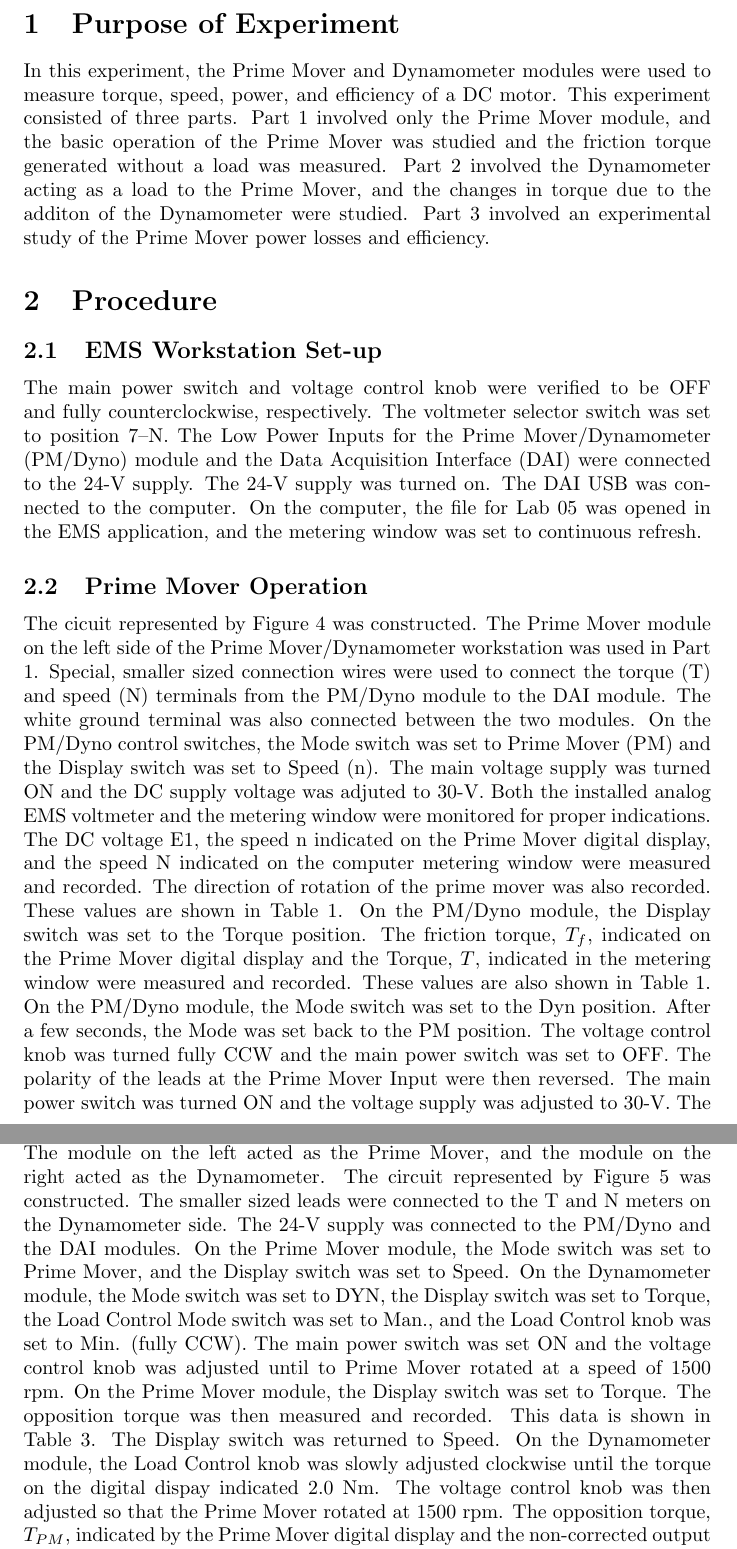
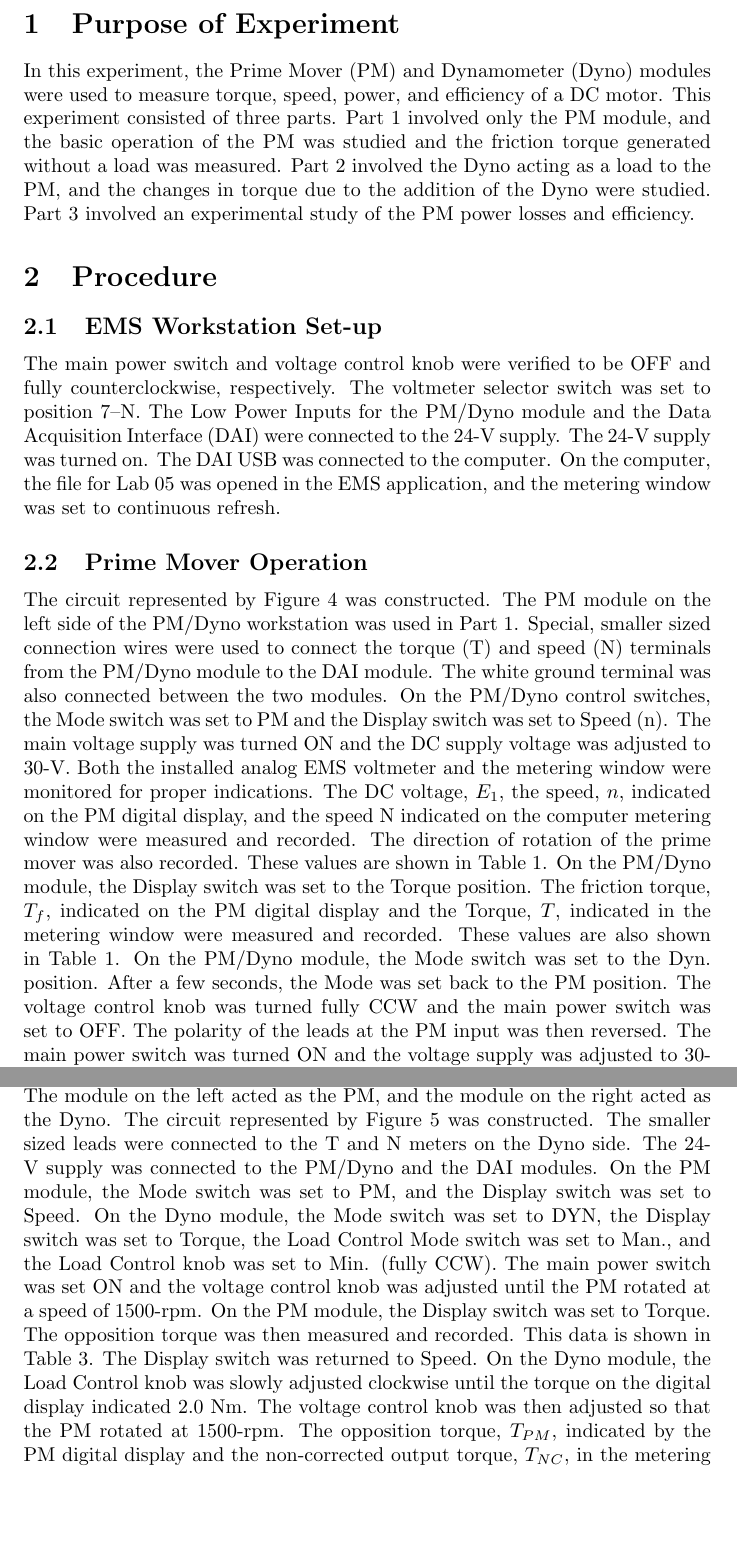
Before and after one commit to charlespittman/massive-ironman, a LaTeX document (school/elec_302/lab_05/tex/report.tex, which reads school/elec_302/lab_05/tex/acronyms.tex): two parts of pages 2 and 3 of 9, joined at a grey line, cut so that both start at the same text, the shorter picture padded with empty space. Compiled offline with pdfLaTeX.

Commit message:
Adding acronyms

```diff
--- /dev/null
+++ b/school/elec_302/lab_05/tex/acronyms.tex
@@ -0,0 +1,3 @@
+\newacronym{dai}{DAI}{Data Acquisition Interface}
+\newacronym{pm}{PM}{Prime Mover}
+\newacronym{dyno}{Dyno}{Dynamometer}
--- a/school/elec_302/lab_05/tex/report.tex
+++ b/school/elec_302/lab_05/tex/report.tex
@@ -2,11 +2,14 @@
 \usepackage{graphicx}
 \usepackage{float}
 \usepackage{mathtools}
+\usepackage[acronym]{glossaries}
 
 \author{}
 \title{ELEC 302-81\\ Lab 5\\ Motor Torque, Speed, Losses, and Efficiency}
 \date{\today}
 
+\loadglsentries{acronyms}
+\makeglossaries
 \begin{document}
 
 \maketitle
@@ -22,18 +25,18 @@
 
 \pagebreak
 
-\setlength\parindent{0pt}
+%\setlength\parindent{0pt}
 
 \section{Purpose of Experiment}
 
-In this experiment, the Prime Mover and Dynamometer modules were used to
-measure torque, speed, power, and efficiency of a DC motor. This experiment
-consisted of three parts. Part 1 involved only the Prime Mover module, and the
-basic operation of the Prime Mover was studied and the friction torque
-generated without a load was measured. Part 2 involved the Dynamometer acting
-as a load to the Prime Mover, and the changes in torque due to the additon of
-the Dynamometer were studied. Part 3 involved an experimental study of the
-Prime Mover power losses and efficiency.
+In this experiment, the \gls{pm} and \gls{dyno} modules were used to measure
+torque, speed, power, and efficiency of a DC motor. This experiment consisted
+of three parts. Part 1 involved only the \gls{pm} module, and the basic
+operation of the \gls{pm} was studied and the friction torque generated without
+a load was measured. Part 2 involved the \gls{dyno} acting as a load to the
+\gls{pm}, and the changes in torque due to the addition of the \gls{dyno} were
+studied. Part 3 involved an experimental study of the \gls{pm} power losses and
+efficiency.
 
 \section{Procedure}
 
@@ -41,33 +44,34 @@ Prime Mover power losses and efficiency.
 
 The main power switch and voltage control knob were verified to be OFF and
 fully counterclockwise, respectively. The voltmeter selector switch was set to
-position 7--N. The Low Power Inputs for the Prime Mover/Dynamometer (PM/Dyno)
-module and the Data Acquisition Interface (DAI) were connected to the 24-V
-supply. The 24-V supply was turned on. The DAI USB was connected to the
-computer. On the computer, the file for Lab 05 was opened in the EMS
-application, and the metering window was set to continuous refresh.
+position 7--N. The Low Power Inputs for the \gls{pm}/\gls{dyno} module and the
+\gls{dai} were connected to the 24-V supply. The 24-V supply was turned on. The
+\gls{dai} USB was connected to the computer. On the computer, the file for Lab
+05 was opened in the EMS application, and the metering window was set to
+continuous refresh.
 
 \subsection{Prime Mover Operation}
 
-\label{part1} The cicuit represented by Figure~\ref{fig:circuit_01} was
-constructed. The Prime Mover module on the left side of the Prime
-Mover/Dynamometer workstation was used in Part 1. Special, smaller sized
-connection wires were used to connect the torque (T) and speed (N) terminals
-from the PM/Dyno module to the DAI module. The white ground terminal was also
-connected between the two modules. On the PM/Dyno control switches, the Mode
-switch was set to Prime Mover (PM) and the Display switch was set to Speed (n).
-The main voltage supply was turned ON and the DC supply voltage was adjuted to
-30-V. Both the installed analog EMS voltmeter and the metering window were
-monitored for proper indications. The DC voltage E1, the speed n indicated on
-the Prime Mover digital display, and the speed N indicated on the computer
-metering window were measured and recorded. The direction of rotation of the
-prime mover was also recorded. These values are shown in
-Table~\ref{tab:table_01}. On the PM/Dyno module, the Display switch was set to
-the Torque position.  The friction torque, $T_f$, indicated on the Prime Mover
-digital display and the Torque, $T$, indicated in the metering window were
-measured and recorded. These values are also shown in Table~\ref{tab:table_01}.
-On the PM/Dyno module, the Mode switch was set to the Dyn position. After a few
-seconds, the Mode was set back to the PM position. The voltage control knob was
-turned fully CCW and the main power switch was set to {OFF}.  The polarity of
-the leads at the Prime Mover Input were then reversed. The main power switch
-was turned ON and the voltage supply was adjusted to 30-V. The DC voltage E1,
+\label{part1} The circuit represented by Figure~\ref{fig:circuit_01} was
+constructed. The \gls{pm} module on the left side of the \gls{pm}/\gls{dyno}
+workstation was used in Part 1. Special, smaller sized connection wires were
+used to connect the torque (T) and speed (N) terminals from the
+\gls{pm}/\gls{dyno} module to the \gls{dai} module. The white ground terminal
+was also connected between the two modules. On the \gls{pm}/\gls{dyno} control
+switches, the Mode switch was set to \gls{pm} and the Display switch was set to
+Speed (n).  The main voltage supply was turned ON and the DC supply voltage was
+adjusted to 30-V. Both the installed analog EMS voltmeter and the metering
+window were monitored for proper indications. The DC voltage, $E_1$, the speed,
+$n$, indicated on the \gls{pm} digital display, and the speed N indicated on
+the computer metering window were measured and recorded. The direction of
+rotation of the prime mover was also recorded. These values are shown in
+Table~\ref{tab:table_01}. On the \gls{pm}/\gls{dyno} module, the Display switch
+was set to the Torque position.  The friction torque, $T_f$, indicated on the
+\gls{pm} digital display and the Torque, $T$, indicated in the metering window
+were measured and recorded. These values are also shown in
+Table~\ref{tab:table_01}.  On the \gls{pm}/\gls{dyno} module, the Mode switch
+was set to the {Dyn}. position. After a few seconds, the Mode was set back to
+the PM position. The voltage control knob was turned fully CCW and the main
+power switch was set to {OFF}.  The polarity of the leads at the \gls{pm} input
+was then reversed. The main power switch was turned ON and the voltage supply
+was adjusted to 30-V. The DC voltage, $E_1$, the speed, $n$, indicated on the
@@ -99,20 +100,21 @@ Figure~\ref{fig:plot_02}.
-together. The module on the left acted as the Prime Mover, and the module on
-the right acted as the Dynamometer. The circuit represented by
+\label{part2} A timing belt was used to couple the two modules of the
+\gls{pm}/\gls{dyno} together. The module on the left acted as the \gls{pm}, and
+the module on the right acted as the \gls{dyno}. The circuit represented by
 Figure~\ref{fig:circuit_02} was constructed. The smaller sized leads were
-connected to the T and N meters on the Dynamometer side. The 24-V supply was
-connected to the PM/Dyno and the DAI modules. On the Prime Mover module, the
-Mode switch was set to Prime Mover, and the Display switch was set to Speed. On
-the Dynamometer module, the Mode switch was set to DYN, the Display switch was
-set to Torque, the Load Control Mode switch was set to Man., and the Load
-Control knob was set to Min. (fully CCW). The main power switch was set ON and
-the voltage control knob was adjusted until to Prime Mover rotated at a speed
-of 1500 rpm. On the Prime Mover module, the Display switch was set to Torque.
-The opposition torque was then measured and recorded. This data is shown in
+connected to the T and N meters on the \gls{dyno} side. The 24-V supply was
+connected to the \gls{pm}/\gls{dyno} and the \gls{dai} modules. On the \gls{pm}
+module, the Mode switch was set to \gls{pm}, and the Display switch was set to
+Speed. On the \gls{dyno} module, the Mode switch was set to DYN, the Display
+switch was set to Torque, the Load Control Mode switch was set to Man., and the
+Load Control knob was set to Min. (fully CCW). The main power switch was set ON
+and the voltage control knob was adjusted until the \gls{pm} rotated at a speed
+of 1500-rpm. On the \gls{pm} module, the Display switch was set to Torque.  The
+opposition torque was then measured and recorded. This data is shown in
 Table~\ref{tab:table_03}. The Display switch was returned to Speed. On the
-Dynamometer module, the Load Control knob was slowly adjusted clockwise until
-the torque on the digital dispay indicated 2.0 Nm. The voltage control knob was
-then adjusted so that the Prime Mover rotated at 1500 rpm. The opposition
-torque, $T_{PM}$, indicated by the Prime Mover digital display and the
+\gls{dyno} module, the Load Control knob was slowly adjusted clockwise until
+the torque on the digital display indicated 2.0 Nm. The voltage control knob
+was then adjusted so that the \gls{pm} rotated at 1500-rpm. The opposition
+torque, $T_{PM}$, indicated by the \gls{pm} digital display and the
 non-corrected output torque, $T_{NC}$, in the metering window were measured and
 recorded. These values are shown in Table~\ref{tab:table_03}. On the computer
 in the metering window, the torque correction function (mode C) for the torque
```
Also changed, not shown: school/elec_302/lab_05/tex/report.pdf, school/elec_302/lab_05/tex/report.tex (175 more changed lines).
